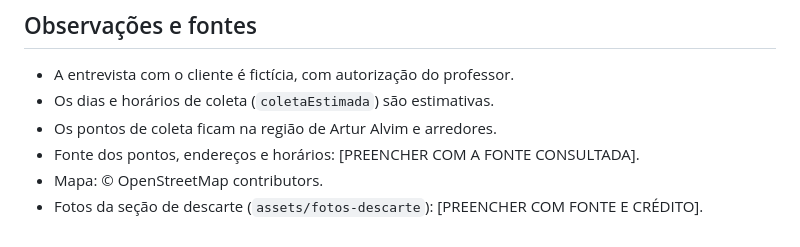
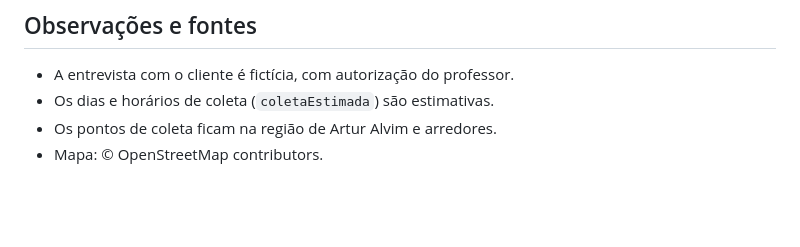
Before and after one commit to FatecZL-ADS-2026-2-NOITE/Prova-WizTech, a Markdown page: README.md, the part around one of its changes. Rendered like a GitHub page; blank space fills up the shorter version.

Commit message:
Update README to remove placeholder text
Removed placeholder text for source and credits in README.

```diff
--- a/README.md
+++ b/README.md
@@ -119,6 +118,4 @@ A lista de entidades, atributos e relações está em [`docs/entidades.md`](docs
 - A entrevista com o cliente é fictícia, com autorização do professor.
 - Os dias e horários de coleta (`coletaEstimada`) são estimativas.
 - Os pontos de coleta ficam na região de Artur Alvim e arredores.
-- Fonte dos pontos, endereços e horários: [PREENCHER COM A FONTE CONSULTADA].
 - Mapa: © OpenStreetMap contributors.
-- Fotos da seção de descarte (`assets/fotos-descarte`): [PREENCHER COM FONTE E CRÉDITO].
```
Also changed, not shown: other parts of README.md (+0 -1 lines).
